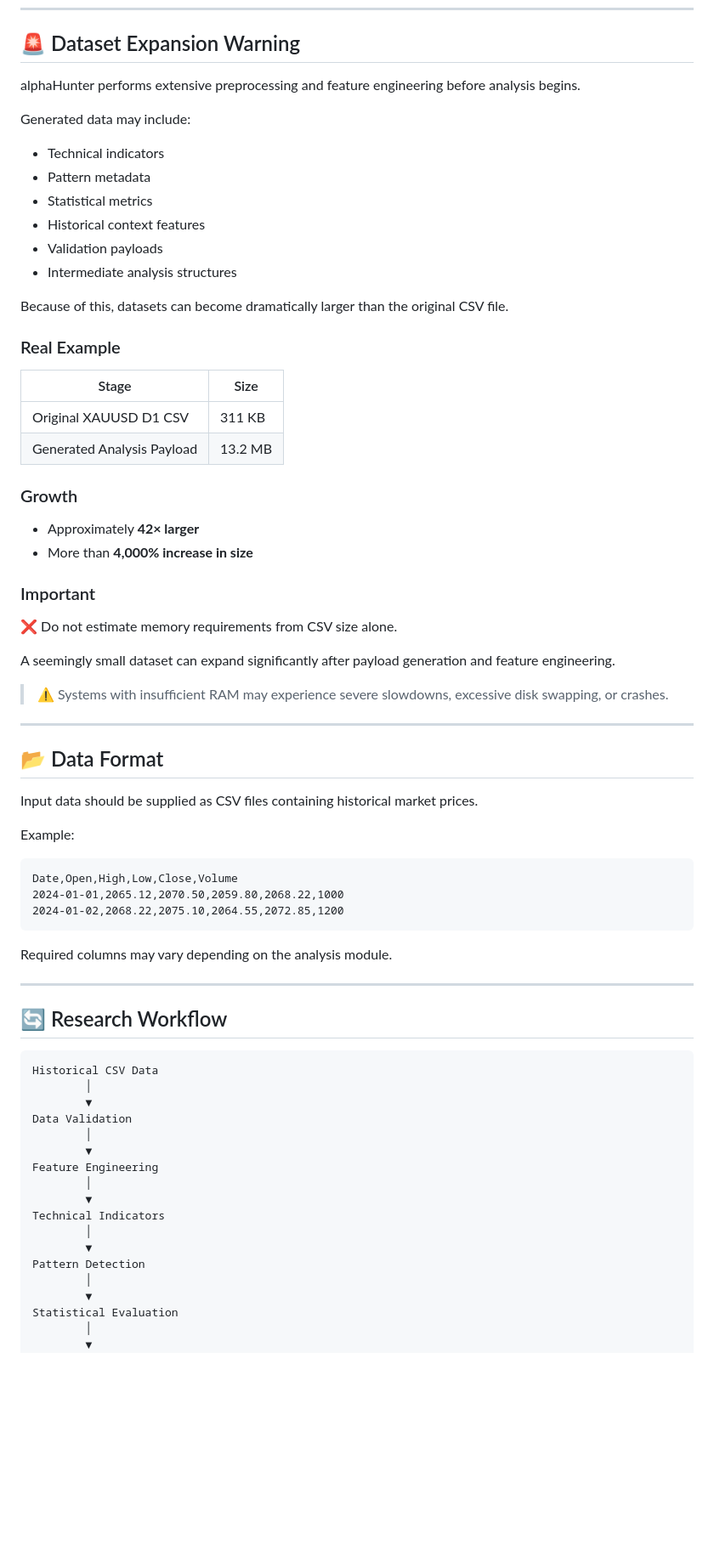
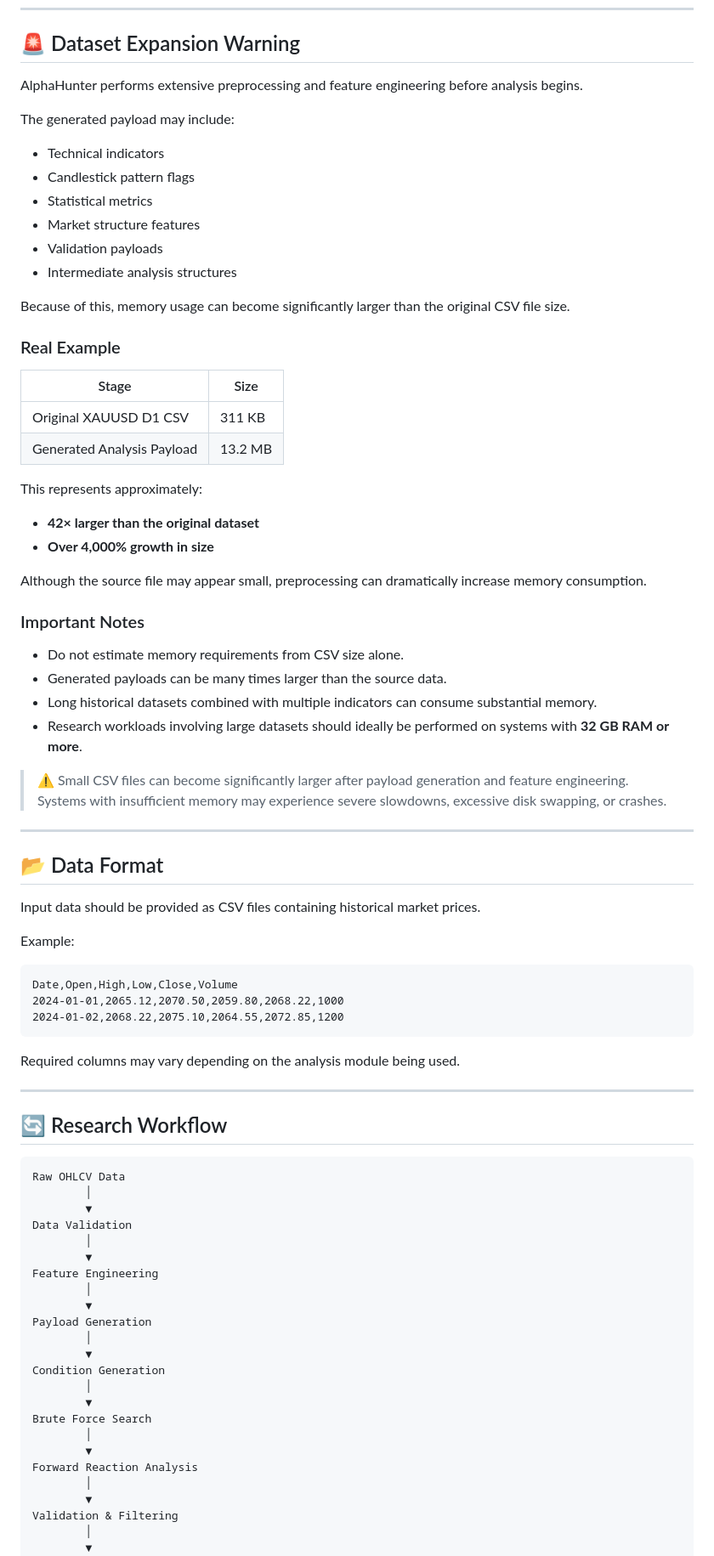
Before and after one commit to nugi32/alphaHunter, a Markdown page: README.md, the part around one of its changes. Shown at 85% size. Rendered like a GitHub page; blank space fills up the shorter version.

````diff
--- a/README.md
+++ b/README.md
@@ -119,18 +165,18 @@ Resource requirements depend heavily on:
 
 ## 🚨 Dataset Expansion Warning
 
-alphaHunter performs extensive preprocessing and feature engineering before analysis begins.
+AlphaHunter performs extensive preprocessing and feature engineering before analysis begins.
 
-Generated data may include:
+The generated payload may include:
 
 * Technical indicators
-* Pattern metadata
+* Candlestick pattern flags
 * Statistical metrics
-* Historical context features
+* Market structure features
 * Validation payloads
 * Intermediate analysis structures
 
-Because of this, datasets can become dramatically larger than the original CSV file.
+Because of this, memory usage can become significantly larger than the original CSV file size.
 
 ### Real Example
 
@@ -139,24 +185,27 @@ Because of this, datasets can become dramatically larger than the original CSV f
 | Original XAUUSD D1 CSV     | 311 KB  |
 | Generated Analysis Payload | 13.2 MB |
 
-### Growth
+This represents approximately:
 
-* Approximately **42× larger**
-* More than **4,000% increase in size**
+* **42× larger than the original dataset**
+* **Over 4,000% growth in size**
 
-### Important
+Although the source file may appear small, preprocessing can dramatically increase memory consumption.
 
-❌ Do not estimate memory requirements from CSV size alone.
+### Important Notes
 
-A seemingly small dataset can expand significantly after payload generation and feature engineering.
+* Do not estimate memory requirements from CSV size alone.
+* Generated payloads can be many times larger than the source data.
+* Long historical datasets combined with multiple indicators can consume substantial memory.
+* Research workloads involving large datasets should ideally be performed on systems with **32 GB RAM or more**.
 
-> ⚠️ Systems with insufficient RAM may experience severe slowdowns, excessive disk swapping, or crashes.
+> ⚠️ Small CSV files can become significantly larger after payload generation and feature engineering. Systems with insufficient memory may experience severe slowdowns, excessive disk swapping, or crashes.
 
 ---
 
 ## 📂 Data Format
 
-Input data should be supplied as CSV files containing historical market prices.
+Input data should be provided as CSV files containing historical market prices.
 
 Example:
 
@@ -166,14 +215,14 @@ Date,Open,High,Low,Close,Volume
 2024-01-02,2068.22,2075.10,2064.55,2072.85,1200
 ```
 
-Required columns may vary depending on the analysis module.
+Required columns may vary depending on the analysis module being used.
 
 ---
 
 ## 🔄 Research Workflow
 
 ```text
-Historical CSV Data
+Raw OHLCV Data
         │
         ▼
 Data Validation
@@ -182,13 +231,19 @@ Data Validation
 Feature Engineering
         │
         ▼
-Technical Indicators
+Payload Generation
         │
         ▼
-Pattern Detection
+Condition Generation
         │
         ▼
-Statistical Evaluation
+Brute Force Search
+        │
+        ▼
+Forward Reaction Analysis
+        │
+        ▼
+Validation & Filtering
         │
         ▼
 Pattern Ranking
````
Also changed, not shown: other parts of README.md (+115 -91 lines).
